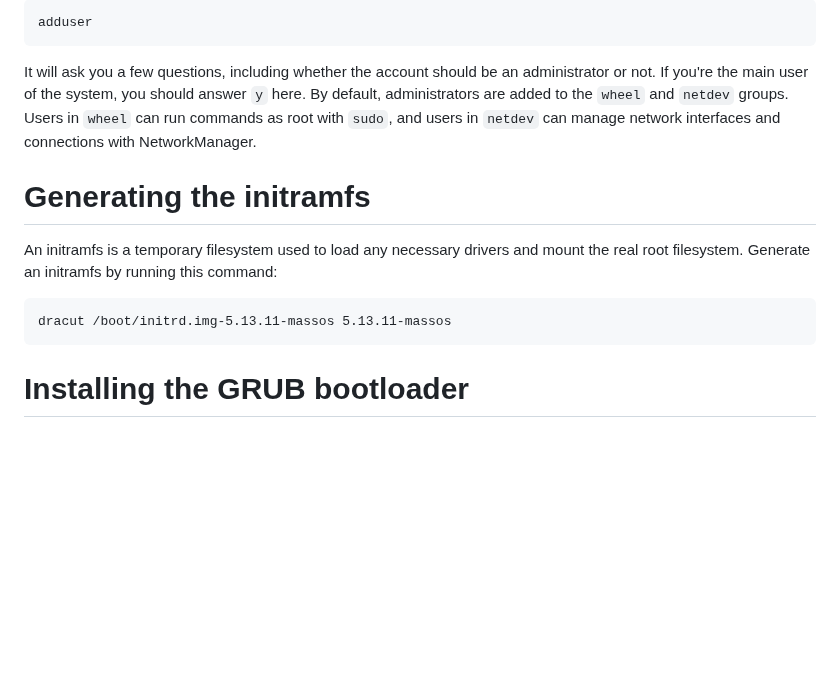
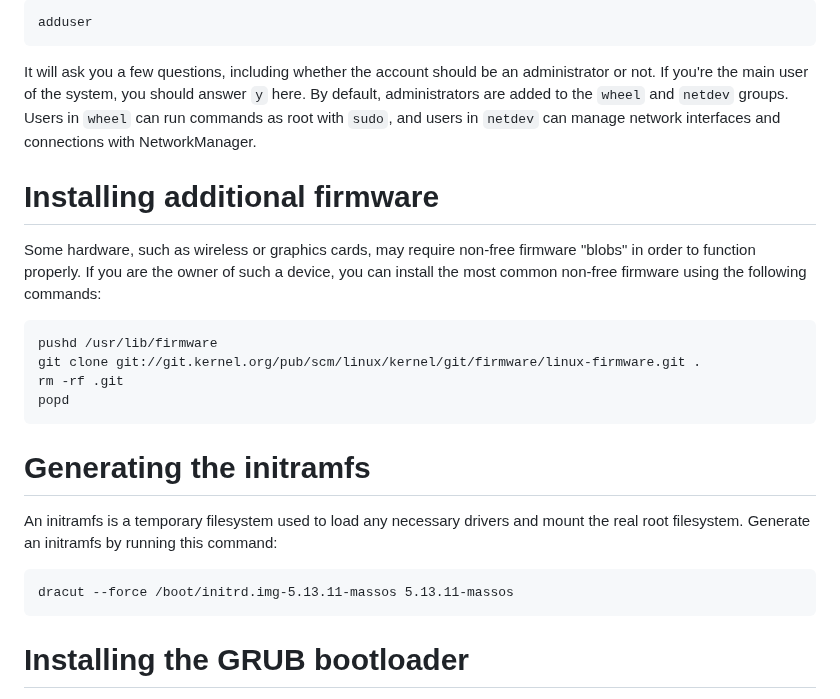
Before and after one commit to MassOS-Linux/MassOS, a Markdown page: installation-guide.md, the part around the change. Drawn GitHub-style; blank space fills up the shorter version.

````diff
--- a/installation-guide.md
+++ b/installation-guide.md
@@ -143,10 +143,18 @@ Adding a separate user is strongly recommended for desktop use since logging in
 adduser
 ```
 It will ask you a few questions, including whether the account should be an administrator or not. If you're the main user of the system, you should answer `y` here. By default, administrators are added to the `wheel` and `netdev` groups. Users in `wheel` can run commands as root with `sudo`, and users in `netdev` can manage network interfaces and connections with NetworkManager.
+# Installing additional firmware
+Some hardware, such as wireless or graphics cards, may require non-free firmware "blobs" in order to function properly. If you are the owner of such a device, you can install the most common non-free firmware using the following commands:
+```
+pushd /usr/lib/firmware
+git clone git://git.kernel.org/pub/scm/linux/kernel/git/firmware/linux-firmware.git .
+rm -rf .git
+popd
+```
 # Generating the initramfs
 An initramfs is a temporary filesystem used to load any necessary drivers and mount the real root filesystem. Generate an initramfs by running this command:
 ```
-dracut /boot/initrd.img-5.13.11-massos 5.13.11-massos
+dracut --force /boot/initrd.img-5.13.11-massos 5.13.11-massos
 ```
 # Installing the GRUB bootloader
 **WARNING: Incorrectly configuring GRUB can leave your system unbootable. Make sure you have a backup boot device available to be able to recover your system in case this happens.**
````
Also changed, not shown: README.md (+1 -0 lines), massos-desktop-screenshot.png (added).
